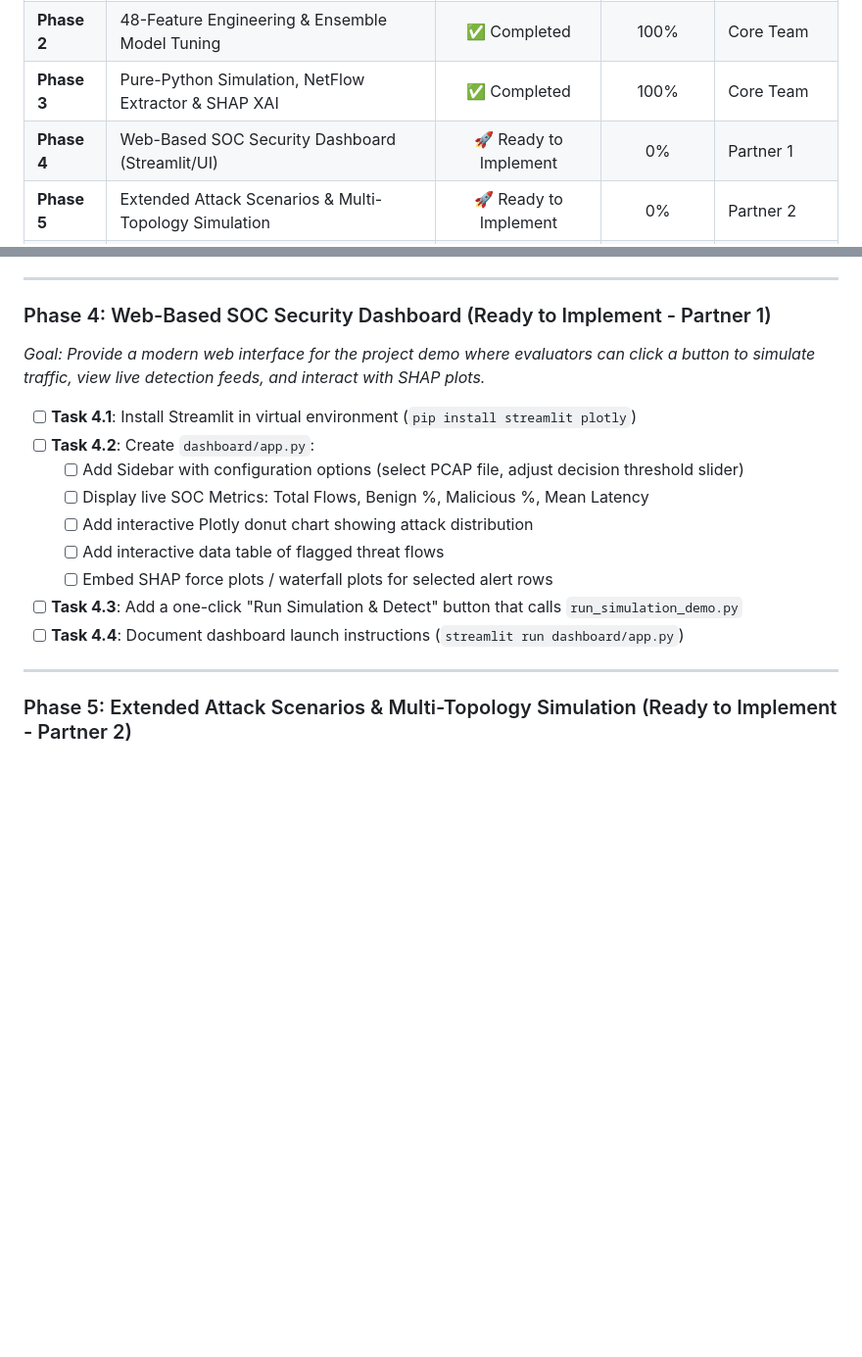
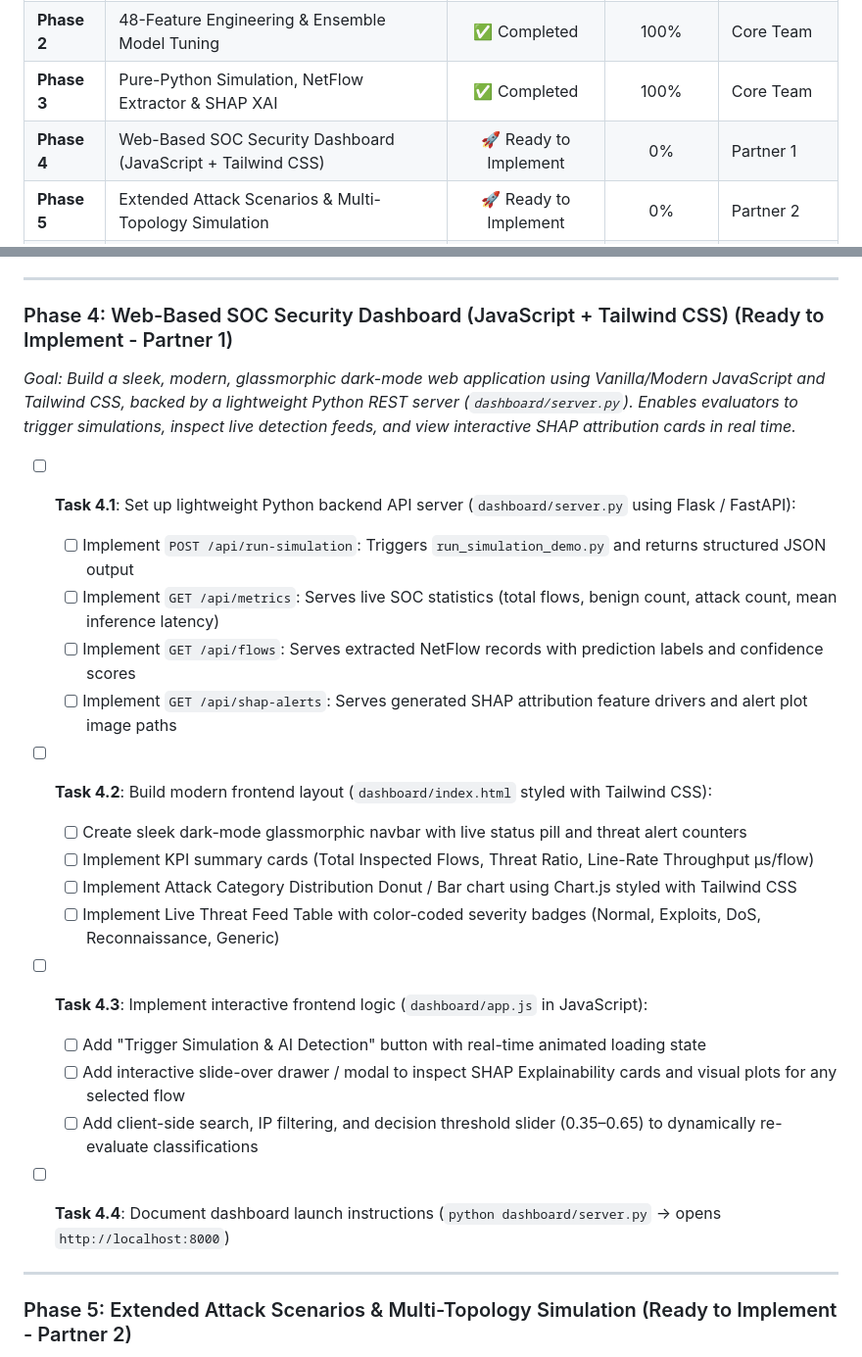
Before and after one commit to axant4323/IDS-with-SHAP, a Markdown page: PROJECT_ROADMAP.md, 2 parts joined by grey strips. Shown at 98% size. GitHub-like rendering; blank space fills up the shorter version.

```diff
--- a/PROJECT_ROADMAP.md
+++ b/PROJECT_ROADMAP.md
@@ -15,7 +15,7 @@
 | **Phase 1** | Data Cleaning & Dataset Conflict Sanitization | ✅ Completed | 100% | Core Team |
 | **Phase 2** | 48-Feature Engineering & Ensemble Model Tuning | ✅ Completed | 100% | Core Team |
 | **Phase 3** | Pure-Python Simulation, NetFlow Extractor & SHAP XAI | ✅ Completed | 100% | Core Team |
-| **Phase 4** | Web-Based SOC Security Dashboard (Streamlit/UI) | 🚀 Ready to Implement | 0% | Partner 1 |
+| **Phase 4** | Web-Based SOC Security Dashboard (JavaScript + Tailwind CSS) | 🚀 Ready to Implement | 0% | Partner 1 |
 | **Phase 5** | Extended Attack Scenarios & Multi-Topology Simulation | 🚀 Ready to Implement | 0% | Partner 2 |
 | **Phase 6** | Real-Time Live Network Sniffing (Socket / Promiscuous) | 🚀 Ready to Implement | 0% | Partner 3 |
 | **Phase 7** | IEEE Research Paper Manuscript & Overleaf LaTeX | 🚀 Ready to Implement | 0% | Partner 4 / All |
@@ -69,18 +69,25 @@ python check_progress.py
 
 ---
 
-### Phase 4: Web-Based SOC Security Dashboard (Ready to Implement - Partner 1)
-*Goal: Provide a modern web interface for the project demo where evaluators can click a button to simulate traffic, view live detection feeds, and interact with SHAP plots.*
+### Phase 4: Web-Based SOC Security Dashboard (JavaScript + Tailwind CSS) (Ready to Implement - Partner 1)
+*Goal: Build a sleek, modern, glassmorphic dark-mode web application using Vanilla/Modern JavaScript and Tailwind CSS, backed by a lightweight Python REST server (`dashboard/server.py`). Enables evaluators to trigger simulations, inspect live detection feeds, and view interactive SHAP attribution cards in real time.*
 
-- [ ] **Task 4.1**: Install Streamlit in virtual environment (`pip install streamlit plotly`)
-- [ ] **Task 4.2**: Create `dashboard/app.py`:
-  - [ ] Add Sidebar with configuration options (select PCAP file, adjust decision threshold slider)
-  - [ ] Display live SOC Metrics: Total Flows, Benign %, Malicious %, Mean Latency
-  - [ ] Add interactive Plotly donut chart showing attack distribution
-  - [ ] Add interactive data table of flagged threat flows
-  - [ ] Embed SHAP force plots / waterfall plots for selected alert rows
-- [ ] **Task 4.3**: Add a one-click "Run Simulation & Detect" button that calls `run_simulation_demo.py`
-- [ ] **Task 4.4**: Document dashboard launch instructions (`streamlit run dashboard/app.py`)
+- [ ] **Task 4.1**: Set up lightweight Python backend API server (`dashboard/server.py` using Flask / FastAPI):
+  - [ ] Implement `POST /api/run-simulation`: Triggers `run_simulation_demo.py` and returns structured JSON output
+  - [ ] Implement `GET /api/metrics`: Serves live SOC statistics (total flows, benign count, attack count, mean inference latency)
+  - [ ] Implement `GET /api/flows`: Serves extracted NetFlow records with prediction labels and confidence scores
+  - [ ] Implement `GET /api/shap-alerts`: Serves generated SHAP attribution feature drivers and alert plot image paths
+- [ ] **Task 4.2**: Build modern frontend layout (`dashboard/index.html` styled with Tailwind CSS):
+  - [ ] Create sleek dark-mode glassmorphic navbar with live status pill and threat alert counters
+  - [ ] Implement KPI summary cards (Total Inspected Flows, Threat Ratio, Line-Rate Throughput µs/flow)
+  - [ ] Implement Attack Category Distribution Donut / Bar chart using Chart.js styled with Tailwind CSS
+  - [ ] Implement Live Threat Feed Table with color-coded severity badges (Normal, Exploits, DoS, Reconnaissance, Generic)
+- [ ] **Task 4.3**: Implement interactive frontend logic (`dashboard/app.js` in JavaScript):
+  - [ ] Add "Trigger Simulation & AI Detection" button with real-time animated loading state
+  - [ ] Add interactive slide-over drawer / modal to inspect SHAP Explainability cards and visual plots for any selected flow
+  - [ ] Add client-side search, IP filtering, and decision threshold slider (0.35–0.65) to dynamically re-evaluate classifications
+- [ ] **Task 4.4**: Document dashboard launch instructions (`python dashboard/server.py` -> opens `http://localhost:8000`)
+
 
 ---
 
```
Also changed, not shown: README.md (+1 -1 lines).
